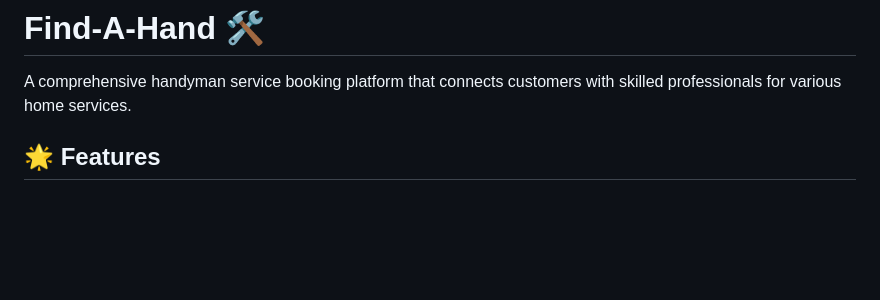
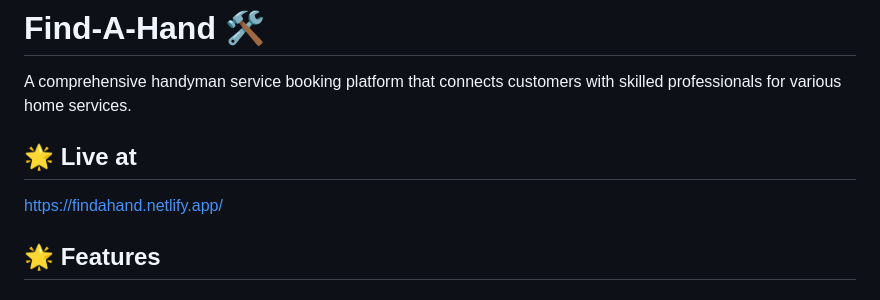
Before and after one commit to Mamadou8bah/find-a-hand, a Markdown page: README.md, the part around the change. GitHub-like rendering; blank space fills up the shorter version.

```diff
--- a/README.md
+++ b/README.md
@@ -1,6 +1,9 @@
 # Find-A-Hand 🛠️
 
 A comprehensive handyman service booking platform that connects customers with skilled professionals for various home services.
+
+## 🌟 Live at
+https://findahand.netlify.app/
 
 ## 🌟 Features
 
```
